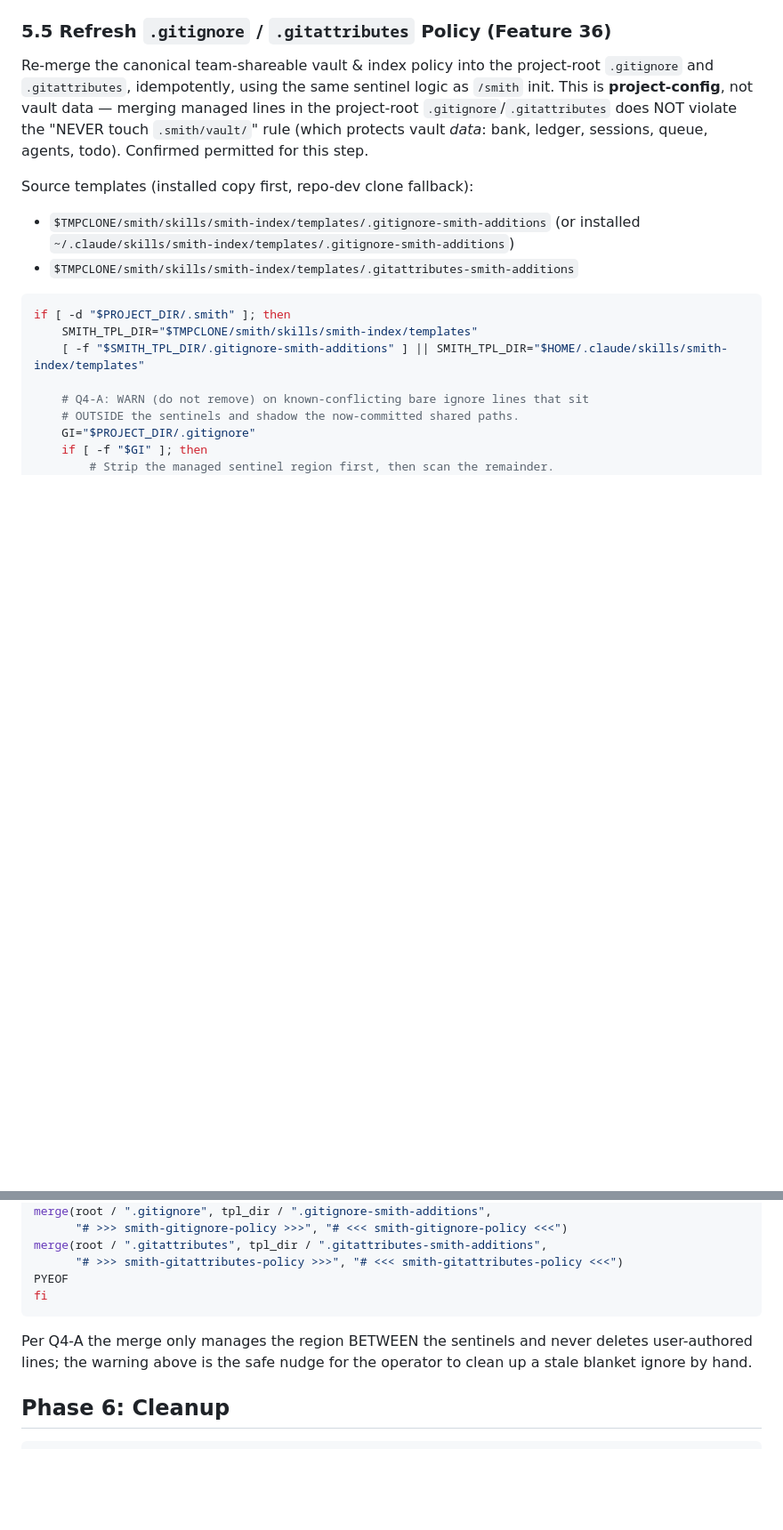
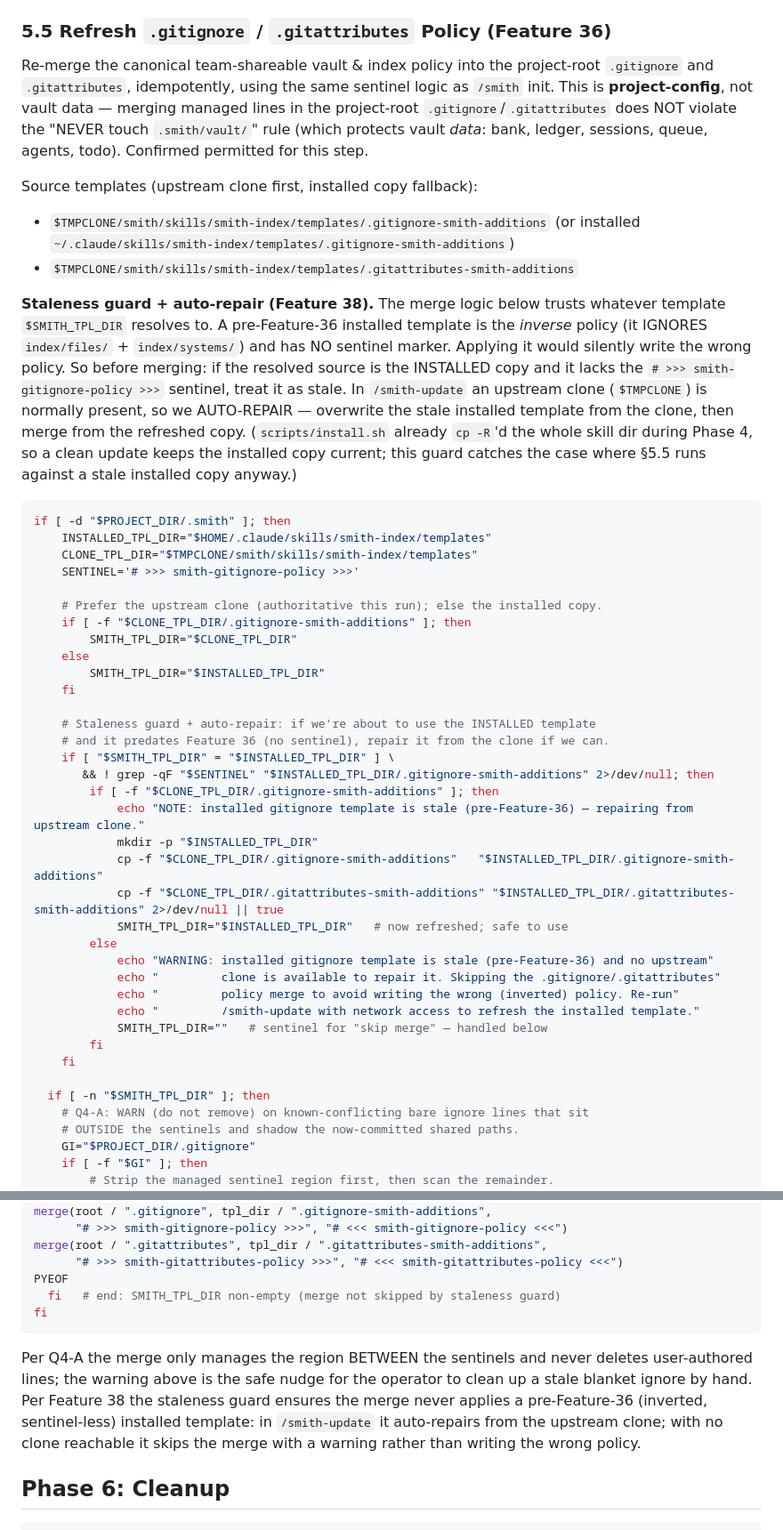
Before and after one commit to ATTCKDigital/smith, a Markdown page: skills/smith-update/SKILL.md, 2 parts joined by grey strips. Shown at 89% size. Drawn GitHub-style; blank space fills up the shorter version.

Commit message:
fix: guard against stale (pre-#37) gitignore template in /smith-update + /smith init (#38)
The Feature 36 gitignore/gitattributes policy merge in smith-update §5.5 and
smith init §4.7 trusted whatever template $SMITH_TPL_DIR resolved to. A
pre-Feature-36 installed template at ~/.claude/skills/smith-index/templates/
is the INVERSE policy (ignores index/files/ + index/systems/) and has no
sentinel marker, so the merge could silently write the wrong policy — as hit
during a project retrofit.

- smith-update §5.5: prefer the upstream clone; if the resolved source is the
  installed copy and it lacks the '# >>> smith-gitignore-policy >>>' sentinel,
  AUTO-REPAIR it from $TMPCLONE before merging. No clone reachable => warn and
  skip the merge rather than apply the inverted policy.
- smith init §4.7: no clone available, so guard = prefer a current repo-dev copy;
  if both installed and repo-dev are stale/absent, warn (run /smith-update) and
  skip the merge.

Verified with a 4-case shell harness: auto-repair, skip-with-warning,
repo-dev-fallback, and current-passthrough. bash -n passes on both embedded blocks.

Co-authored-by: Dennis Plucinik <dennis@attck.com>
Co-authored-by: Claude Opus 4.8 (1M context) <noreply@anthropic.com>

````diff
--- a/skills/smith-update/SKILL.md
+++ b/skills/smith-update/SKILL.md
@@ -343,16 +343,56 @@ the project-root `.gitignore`/`.gitattributes` does NOT violate the
 "NEVER touch `.smith/vault/`" rule (which protects vault *data*: bank, ledger,
 sessions, queue, agents, todo). Confirmed permitted for this step.
 
-Source templates (installed copy first, repo-dev clone fallback):
+Source templates (upstream clone first, installed copy fallback):
 - `$TMPCLONE/smith/skills/smith-index/templates/.gitignore-smith-additions`
   (or installed `~/.claude/skills/smith-index/templates/.gitignore-smith-additions`)
 - `$TMPCLONE/smith/skills/smith-index/templates/.gitattributes-smith-additions`
 
+**Staleness guard + auto-repair (Feature 38).** The merge logic below trusts
+whatever template `$SMITH_TPL_DIR` resolves to. A pre-Feature-36 installed
+template is the *inverse* policy (it IGNORES `index/files/` + `index/systems/`)
+and has NO sentinel marker. Applying it would silently write the wrong policy.
+So before merging: if the resolved source is the INSTALLED copy and it lacks the
+`# >>> smith-gitignore-policy >>>` sentinel, treat it as stale. In `/smith-update`
+an upstream clone (`$TMPCLONE`) is normally present, so we AUTO-REPAIR — overwrite
+the stale installed template from the clone, then merge from the refreshed copy.
+(`scripts/install.sh` already `cp -R`'d the whole skill dir during Phase 4, so a
+clean update keeps the installed copy current; this guard catches the case where
+§5.5 runs against a stale installed copy anyway.)
+
 ```bash
 if [ -d "$PROJECT_DIR/.smith" ]; then
-    SMITH_TPL_DIR="$TMPCLONE/smith/skills/smith-index/templates"
-    [ -f "$SMITH_TPL_DIR/.gitignore-smith-additions" ] || SMITH_TPL_DIR="$HOME/.claude/skills/smith-index/templates"
+    INSTALLED_TPL_DIR="$HOME/.claude/skills/smith-index/templates"
+    CLONE_TPL_DIR="$TMPCLONE/smith/skills/smith-index/templates"
+    SENTINEL='# >>> smith-gitignore-policy >>>'
 
+    # Prefer the upstream clone (authoritative this run); else the installed copy.
+    if [ -f "$CLONE_TPL_DIR/.gitignore-smith-additions" ]; then
+        SMITH_TPL_DIR="$CLONE_TPL_DIR"
+    else
+        SMITH_TPL_DIR="$INSTALLED_TPL_DIR"
+    fi
+
+    # Staleness guard + auto-repair: if we're about to use the INSTALLED template
+    # and it predates Feature 36 (no sentinel), repair it from the clone if we can.
+    if [ "$SMITH_TPL_DIR" = "$INSTALLED_TPL_DIR" ] \
+       && ! grep -qF "$SENTINEL" "$INSTALLED_TPL_DIR/.gitignore-smith-additions" 2>/dev/null; then
+        if [ -f "$CLONE_TPL_DIR/.gitignore-smith-additions" ]; then
+            echo "NOTE: installed gitignore template is stale (pre-Feature-36) — repairing from upstream clone."
+            mkdir -p "$INSTALLED_TPL_DIR"
+            cp -f "$CLONE_TPL_DIR/.gitignore-smith-additions"   "$INSTALLED_TPL_DIR/.gitignore-smith-additions"
+            cp -f "$CLONE_TPL_DIR/.gitattributes-smith-additions" "$INSTALLED_TPL_DIR/.gitattributes-smith-additions" 2>/dev/null || true
+            SMITH_TPL_DIR="$INSTALLED_TPL_DIR"   # now refreshed; safe to use
+        else
+            echo "WARNING: installed gitignore template is stale (pre-Feature-36) and no upstream"
+            echo "         clone is available to repair it. Skipping the .gitignore/.gitattributes"
+            echo "         policy merge to avoid writing the wrong (inverted) policy. Re-run"
+            echo "         /smith-update with network access to refresh the installed template."
+            SMITH_TPL_DIR=""   # sentinel for "skip merge" — handled below
+        fi
+    fi
+
+  if [ -n "$SMITH_TPL_DIR" ]; then
     # Q4-A: WARN (do not remove) on known-conflicting bare ignore lines that sit
     # OUTSIDE the sentinels and shadow the now-committed shared paths.
     GI="$PROJECT_DIR/.gitignore"
@@ -403,12 +443,16 @@ merge(root / ".gitignore", tpl_dir / ".gitignore-smith-additions",
 merge(root / ".gitattributes", tpl_dir / ".gitattributes-smith-additions",
       "# >>> smith-gitattributes-policy >>>", "# <<< smith-gitattributes-policy <<<")
 PYEOF
+  fi   # end: SMITH_TPL_DIR non-empty (merge not skipped by staleness guard)
 fi
 ```
 
 Per Q4-A the merge only manages the region BETWEEN the sentinels and never deletes
 user-authored lines; the warning above is the safe nudge for the operator to clean up
-a stale blanket ignore by hand.
+a stale blanket ignore by hand. Per Feature 38 the staleness guard ensures the merge
+never applies a pre-Feature-36 (inverted, sentinel-less) installed template: in
+`/smith-update` it auto-repairs from the upstream clone; with no clone reachable it
+skips the merge with a warning rather than writing the wrong policy.
 
 ## Phase 6: Cleanup
 
````
Also changed, not shown: skills/smith/SKILL.md (+26 -0 lines).
